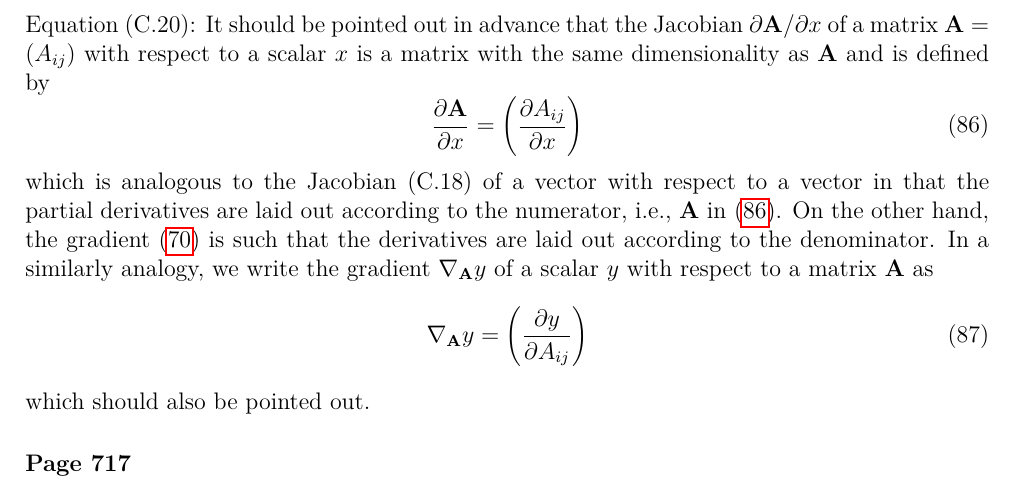
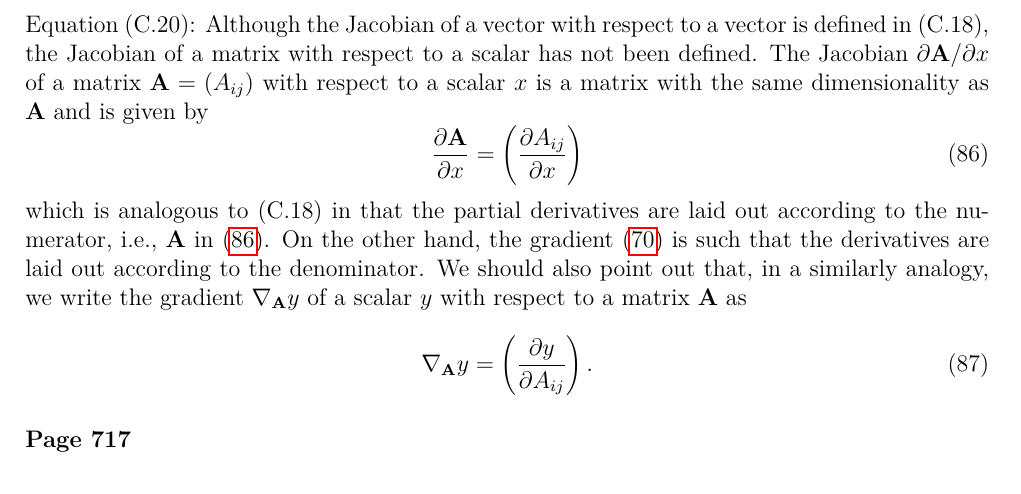
Before and after one commit to yousuketakada/prml_errata, a LaTeX document (prml_errata.tex): part of page 17 of 17, cut so that both start at the same text. Compiled offline with pdfLaTeX.

Commit message:
Edit erratum for (C.20)

```diff
--- a/prml_errata.tex
+++ b/prml_errata.tex
@@ -1217,26 +1217,28 @@ $f(\mathbf{x})$, respectively, so that
 
 \erratum{Page~698}
 Equation~(C.20):
-It should be pointed out in advance that the Jacobian~$\partial\mathbf{A}/\partial x$ of
+Although the Jacobian of a vector with respect to a vector is defined in (C.18),
+the Jacobian of a matrix with respect to a scalar has not been defined.
+The Jacobian~$\partial\mathbf{A}/\partial x$ of
 a matrix~$\mathbf{A} = (A_{ij})$ with respect to a scalar~$x$ is
 a matrix with the same dimensionality as $\mathbf{A}$
-and is defined by
+and is given by
 \begin{equation}
 \frac{\partial\mathbf{A}}{\partial x} = \left( \frac{\partial A_{ij}}{\partial x} \right)
 \label{eq:Jacobian_of_matrix_wrt_scalar}
 \end{equation}
-which is analogous to the Jacobian~(C.18) of a vector with respect to a vector in that
+which is analogous to (C.18) in that
 the partial derivatives are laid out according to the numerator, i.e.,
 $\mathbf{A}$ in \eqref{eq:Jacobian_of_matrix_wrt_scalar}.
 On the other hand, the gradient~\eqref{eq:gradient_of_vector_wrt_vector} is such that
 the derivatives are laid out according to the denominator.
-In a similarly analogy, we write the gradient~$\nabla_{\mathbf{A}} y$ of
+We should also point out that,
+in a similarly analogy, we write the gradient~$\nabla_{\mathbf{A}} y$ of
 a scalar~$y$ with respect to a matrix~$\mathbf{A}$ as
 \begin{equation}
-\nabla_{\mathbf{A}} y = \left( \frac{\partial y}{\partial A_{ij}} \right)
+\nabla_{\mathbf{A}} y = \left( \frac{\partial y}{\partial A_{ij}} \right) .
 \label{eq:gradient_of_scalar_wrt_matrix}
 \end{equation}
-which should also be pointed out.
 
 % TODO: Appendix C
 % TODO: Appendix D
```
Also changed, not shown: prml_errata.pdf.
